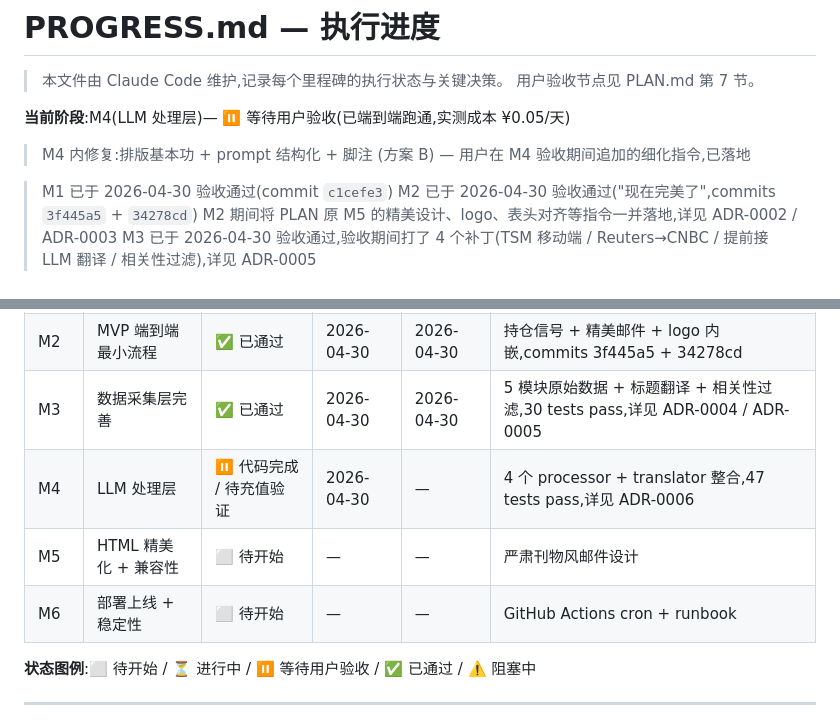
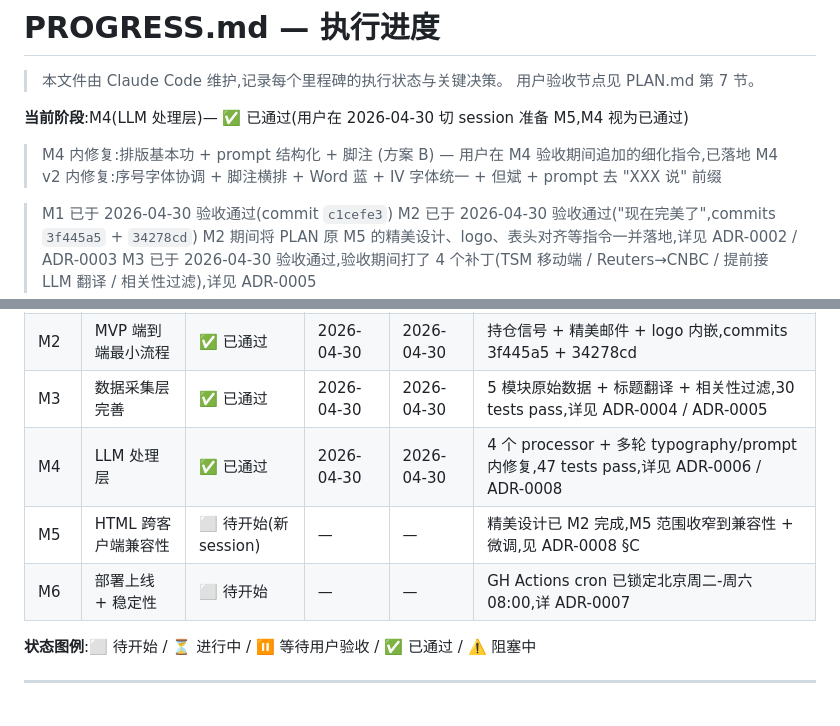
Before and after one commit to sudsusc-cyber/daily-market-brief, a Markdown page: PROGRESS.md, 2 parts joined by grey strips. GitHub-like rendering.

```diff
--- a/PROGRESS.md
+++ b/PROGRESS.md
@@ -3,9 +3,10 @@
 > 本文件由 Claude Code 维护,记录每个里程碑的执行状态与关键决策。
 > 用户验收节点见 PLAN.md 第 7 节。
 
-**当前阶段**:M4(LLM 处理层)— ⏸ 等待用户验收(已端到端跑通,实测成本 ¥0.05/天)
+**当前阶段**:M4(LLM 处理层)— ✅ 已通过(用户在 2026-04-30 切 session 准备 M5,M4 视为已通过)
 
 > M4 内修复:排版基本功 + prompt 结构化 + 脚注 (方案 B) — 用户在 M4 验收期间追加的细化指令,已落地
+> M4 v2 内修复:序号字体协调 + 脚注横排 + Word 蓝 + IV 字体统一 + 但斌 + prompt 去 "XXX 说" 前缀
 
 > M1 已于 2026-04-30 验收通过(commit `c1cefe3`)
 > M2 已于 2026-04-30 验收通过("现在完美了",commits `3f445a5` + `34278cd`)
@@ -21,9 +22,9 @@
 | M1 | 可行性验证 | ✅ 已通过 | 2026-04-30 | 2026-04-30 | 10/10 数据源 ✅,commit c1cefe3 |
 | M2 | MVP 端到端最小流程 | ✅ 已通过 | 2026-04-30 | 2026-04-30 | 持仓信号 + 精美邮件 + logo 内嵌,commits 3f445a5 + 34278cd |
 | M3 | 数据采集层完善 | ✅ 已通过 | 2026-04-30 | 2026-04-30 | 5 模块原始数据 + 标题翻译 + 相关性过滤,30 tests pass,详见 ADR-0004 / ADR-0005 |
-| M4 | LLM 处理层 | ⏸ 代码完成 / 待充值验证 | 2026-04-30 | — | 4 个 processor + translator 整合,47 tests pass,详见 ADR-0006 |
-| M5 | HTML 精美化 + 兼容性 | ⬜ 待开始 | — | — | 严肃刊物风邮件设计 |
-| M6 | 部署上线 + 稳定性 | ⬜ 待开始 | — | — | GitHub Actions cron + runbook |
+| M4 | LLM 处理层 | ✅ 已通过 | 2026-04-30 | 2026-04-30 | 4 个 processor + 多轮 typography/prompt 内修复,47 tests pass,详见 ADR-0006 / ADR-0008 |
+| M5 | HTML 跨客户端兼容性 | ⬜ 待开始(新 session) | — | — | 精美设计已 M2 完成,M5 范围收窄到兼容性 + 微调,见 ADR-0008 §C |
+| M6 | 部署上线 + 稳定性 | ⬜ 待开始 | — | — | GH Actions cron 已锁定北京周二-周六 08:00,详 ADR-0007 |
 
 **状态图例**:⬜ 待开始 / ⏳ 进行中 / ⏸ 等待用户验收 / ✅ 已通过 / ⚠️ 阻塞中
 
```
Also changed, not shown: docs/decisions/0008-m4-acceptance-and-m5-handoff.md (added, +140 -0 lines).
